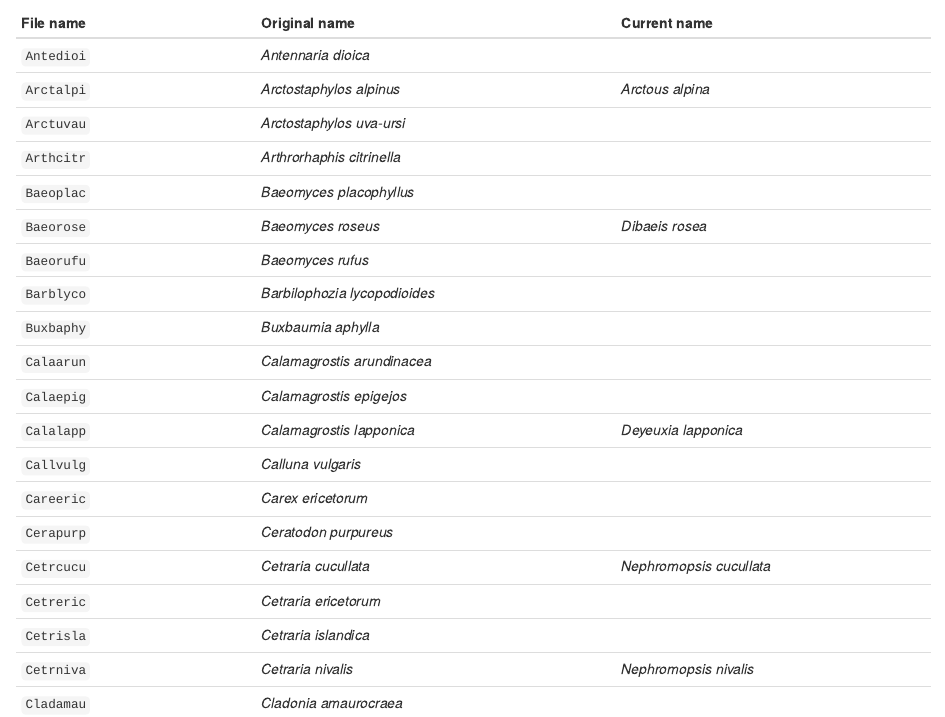
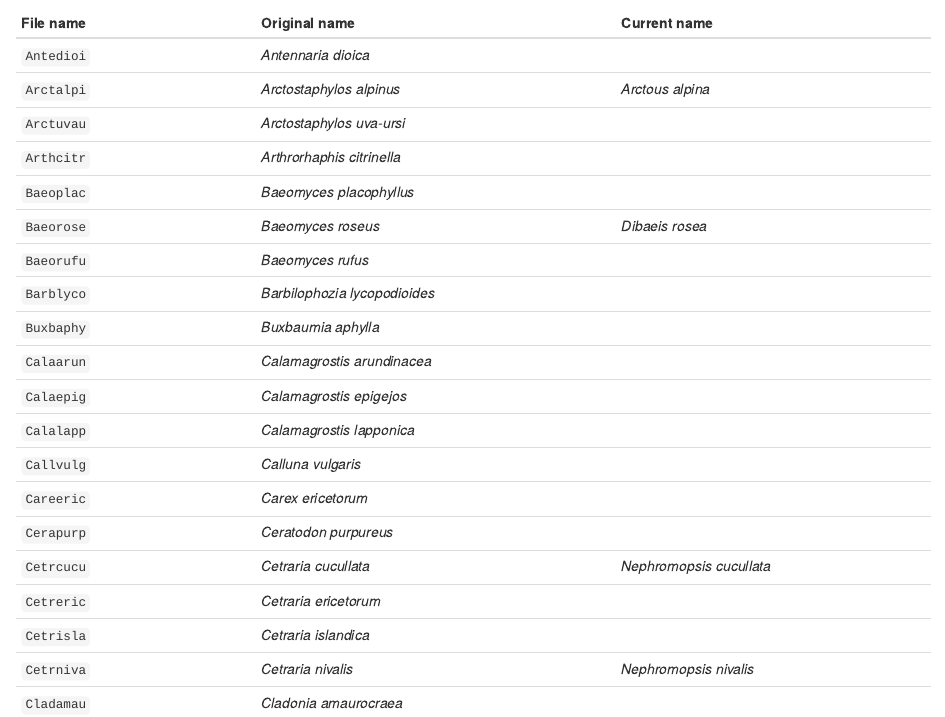
Before and after one commit to jarioksa/twinspan, an R Markdown document (vignettes/ahtinames.Rmd): the page in a window 1100 px wide, from 200 px down. Rendered offline with R 4.5, knitr and Pandoc, with nearby package versions.

Commit message:
I need good reading before I believe in Deyeuxia

```diff
--- a/vignettes/ahtinames.Rmd
+++ b/vignettes/ahtinames.Rmd
@@ -33,7 +33,7 @@ File name | Original name | Current name
 `Buxbaphy` |	*Buxbaumia aphylla* |
 `Calaarun` |	*Calamagrostis arundinacea* |
 `Calaepig` |	*Calamagrostis epigejos*
-`Calalapp` |	*Calamagrostis lapponica* |    *Deyeuxia lapponica*
+`Calalapp` |	*Calamagrostis lapponica* |
 `Callvulg` |	*Calluna vulgaris* |
 `Careeric` |	*Carex ericetorum* |
 `Cerapurp` |	*Ceratodon purpureus* |
```
